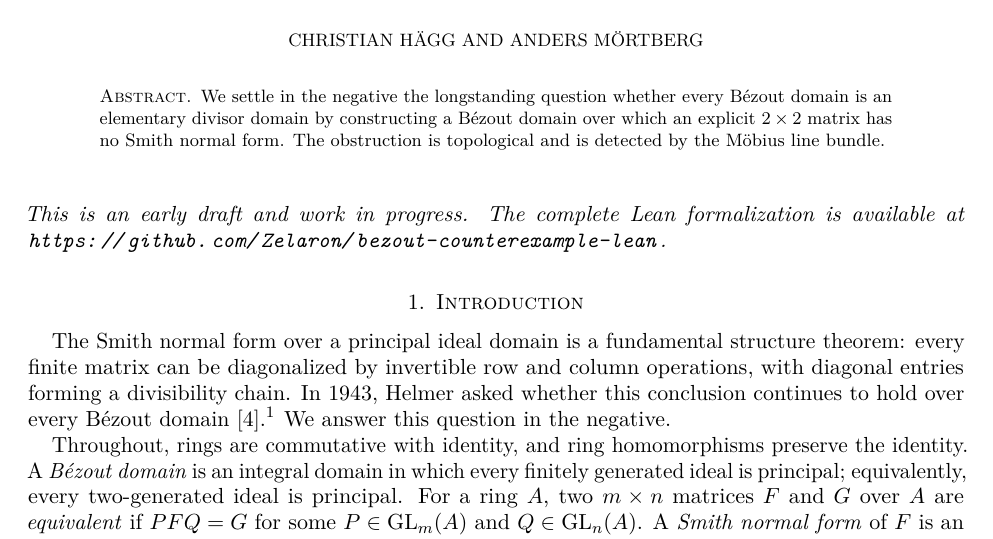
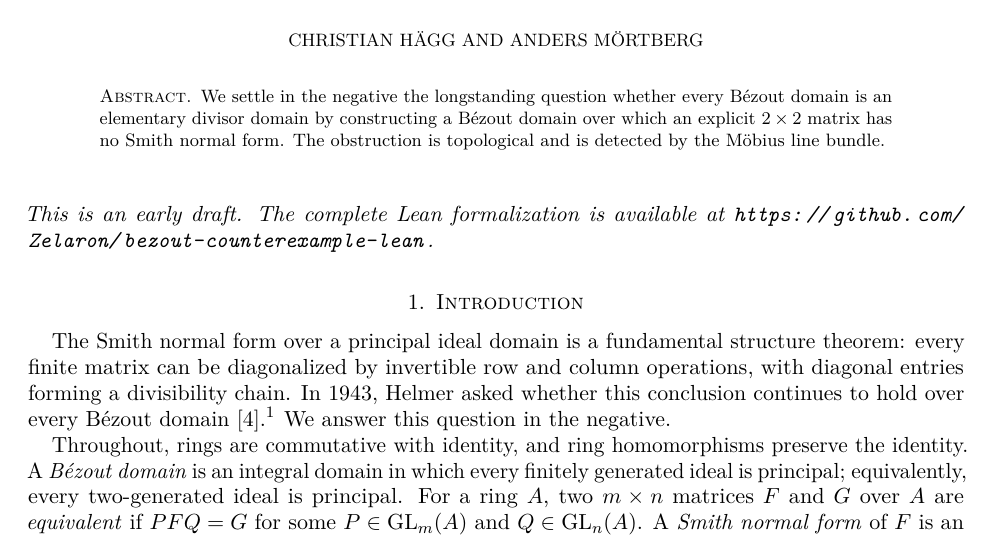
Before and after one commit to Zelaron/bezout-counterexample-lean, a LaTeX problem sheet (bezout-counterexample.tex): part of page 1 of 14, cut so that both start at the same text. Compiled offline with pdfLaTeX.

Commit message:
minor change

```diff
--- a/bezout-counterexample.tex
+++ b/bezout-counterexample.tex
@@ -67,8 +67,8 @@ M\"obius line bundle.
 
 \maketitle
 
-\noindent \emph{This is an early draft and work in progress. The
-complete Lean formalization is available at
+\noindent \emph{This is an early draft. The complete Lean
+formalization is available at
 \url{https://github.com/Zelaron/bezout-counterexample-lean}. }
 
 \bigskip
```
